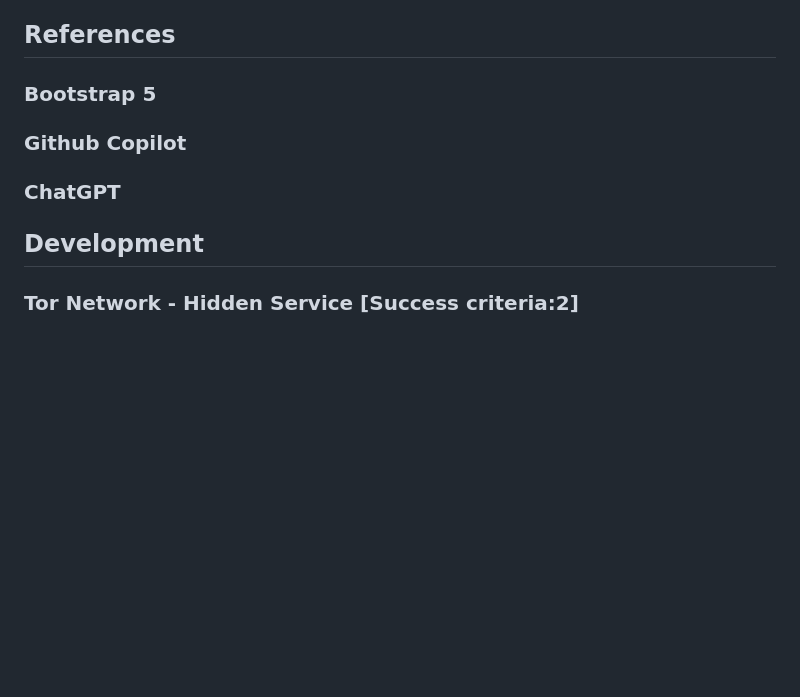
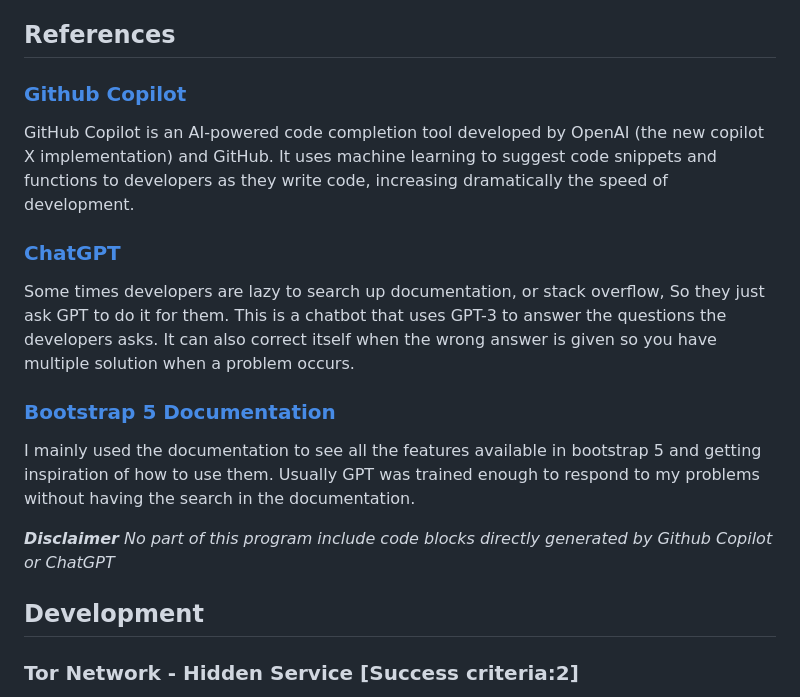
Before and after one commit to Alsa2/g4, a Markdown page: README.md, the part around one of its changes. GitHub-like rendering; blank space fills up the shorter version.

```diff
--- a/README.md
+++ b/README.md
@@ -137,19 +139,18 @@ Considering the clients requirements there is a strong need for a platform where
 
 ## References
 
-### Bootstrap 5
+### [Github Copilot](https://copilot.github.com/)
+GitHub Copilot is an AI-powered code completion tool developed by OpenAI (the new copilot X implementation) and GitHub. It uses machine learning to suggest code snippets and functions to developers as they write code, increasing dramatically the speed of development.
 
-### Github Copilot
+### [ChatGPT](https:/chat.openai.com/)
+Some times developers are lazy to search up documentation, or stack overflow, So they just ask GPT to do it for them. This is a chatbot that uses GPT-3 to answer the questions the developers asks. It can also correct itself when the wrong answer is given so you have multiple solution when a problem occurs.
 
-### ChatGPT
+### [Bootstrap 5 Documentation](https://getbootstrap.com/docs/5.0/getting-started/introduction/)
+I mainly used the documentation to see all the features available in bootstrap 5 and getting inspiration of how to use them. Usually GPT was trained enough to respond to my problems without having the search in the documentation.
 
-
-
-
+***Disclaimer*** *No part of this program include code blocks directly generated by Github Copilot or ChatGPT*
 
 ## Development
-
-
 
 ### Tor Network - Hidden Service [Success criteria:2]
 
```
Also changed, not shown: other parts of README.md (+16 -14 lines).
